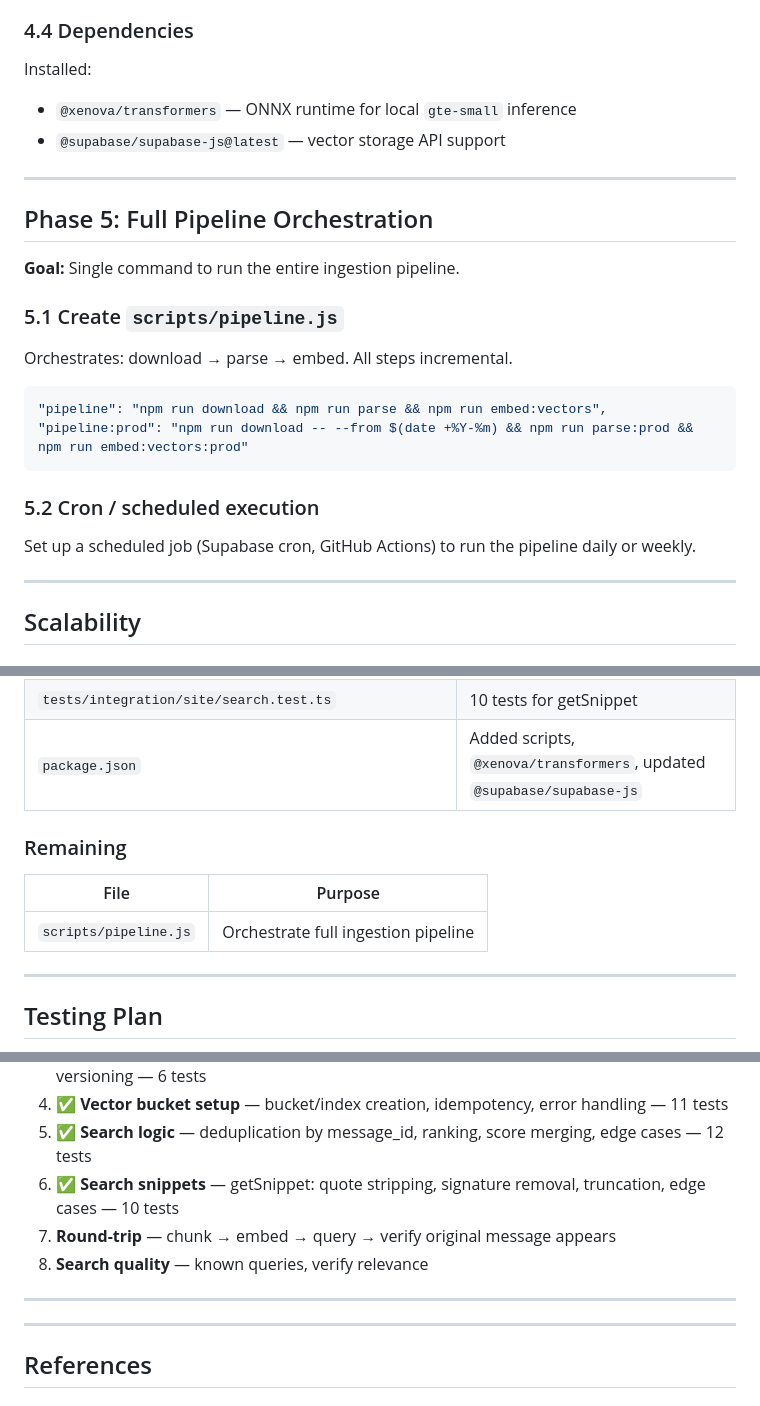
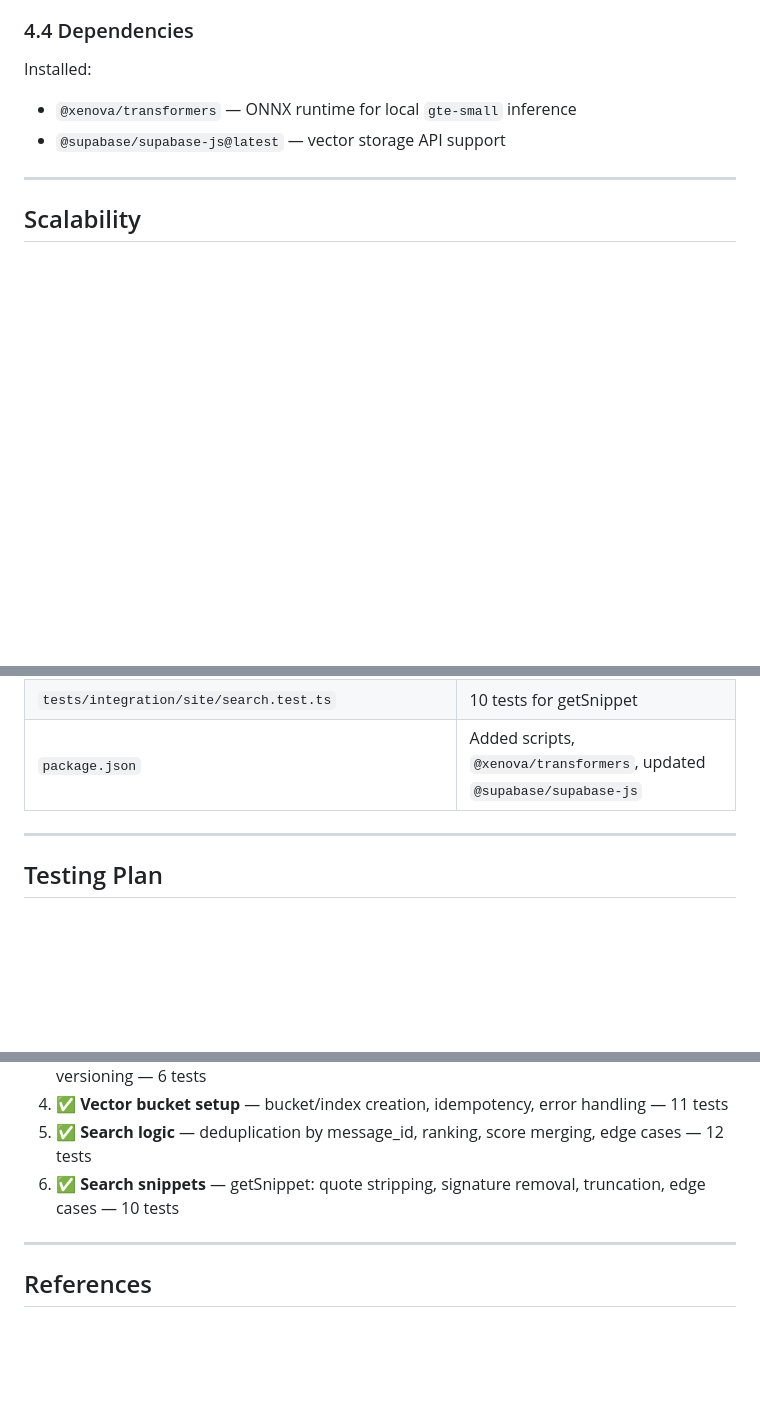
Before and after one commit to kiwicopple/postgres.email, a Markdown page: PLAN.md, 3 parts joined by grey strips. GitHub-like rendering; blank space fills up the shorter version.

Commit message:
Clean up PR: remove Phase 5, fix docs
- Remove Phase 5 (Pipeline Orchestration) from PLAN.md — not needed
  for local-only usage
- Remove stale embed.js reference from scripts/README.md
- Add missing search.test.ts entry to tests/README.md
- Fix double separator in PLAN.md

https://claude.ai/code/session_01GdUGJh7dvkZL1pvL1iXSUj

````diff
--- a/PLAN.md
+++ b/PLAN.md
@@ -256,25 +256,6 @@ Installed:
 
 ---
 
-## Phase 5: Full Pipeline Orchestration
-
-**Goal:** Single command to run the entire ingestion pipeline.
-
-### 5.1 Create `scripts/pipeline.js`
-
-Orchestrates: download → parse → embed. All steps incremental.
-
-```json
-"pipeline": "npm run download && npm run parse && npm run embed:vectors",
-"pipeline:prod": "npm run download -- --from $(date +%Y-%m) && npm run parse:prod && npm run embed:vectors:prod"
-```
-
-### 5.2 Cron / scheduled execution
-
-Set up a scheduled job (Supabase cron, GitHub Actions) to run the pipeline daily or weekly.
-
----
-
 ## Scalability
 
 ### Email volume
@@ -331,12 +310,6 @@ Set up a scheduled job (Supabase cron, GitHub Actions) to run the pipeline daily
 | `tests/integration/site/search.test.ts` | 10 tests for getSnippet |
 | `package.json` | Added scripts, `@xenova/transformers`, updated `@supabase/supabase-js` |
 
-### Remaining
-
-| File | Purpose |
-|---|---|
-| `scripts/pipeline.js` | Orchestrate full ingestion pipeline |
-
 ---
 
 ## Testing Plan
@@ -347,10 +320,6 @@ Set up a scheduled job (Supabase cron, GitHub Actions) to run the pipeline daily
 4. ✅ **Vector bucket setup** — bucket/index creation, idempotency, error handling — 11 tests
 5. ✅ **Search logic** — deduplication by message_id, ranking, score merging, edge cases — 12 tests
 6. ✅ **Search snippets** — getSnippet: quote stripping, signature removal, truncation, edge cases — 10 tests
-7. **Round-trip** — chunk → embed → query → verify original message appears
-8. **Search quality** — known queries, verify relevance
-
----
 
 ---
 
````
Also changed, not shown: other parts of PLAN.md (+0 -2 lines), scripts/README.md (+0 -4 lines), 1 other file.
